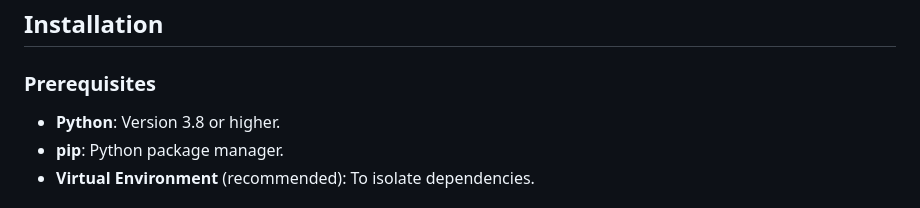
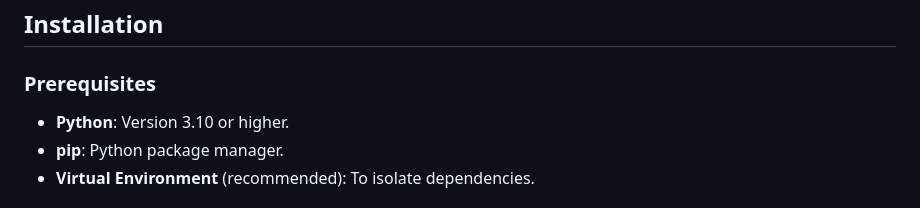
Before and after one commit to shahbhuwan/GridFlow, a Markdown page: README.md, the part around the change. Rendered like a GitHub page.

```diff
--- a/README.md
+++ b/README.md
@@ -51,7 +51,7 @@ GridFlow is a modular toolset for downloading and processing geospatial and clim
 
 ### Prerequisites
 
-- **Python**: Version 3.8 or higher.
+- **Python**: Version 3.10 or higher.
 - **pip**: Python package manager.
 - **Virtual Environment** (recommended): To isolate dependencies.
 
```
